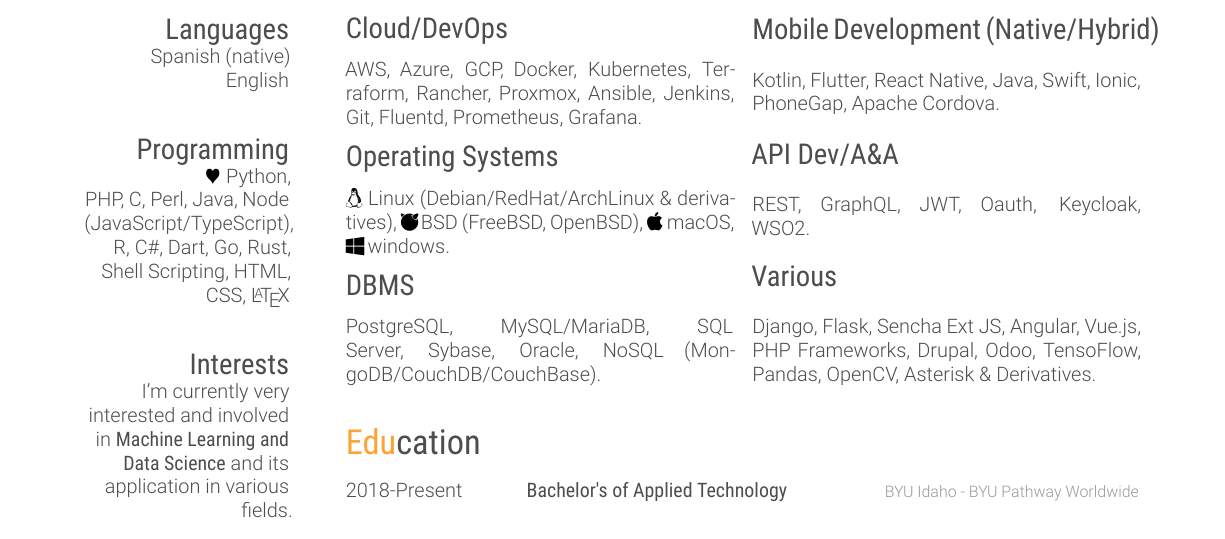
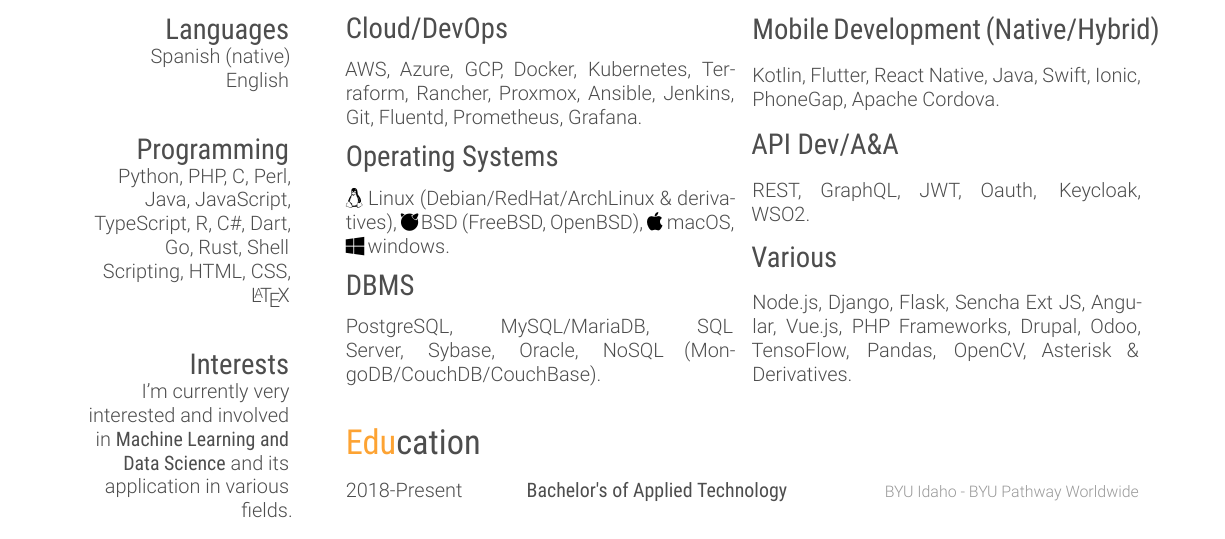
Before and after one commit to MiguelALH/cv, a LaTeX CV (MiguelALH-cv-en.tex): part of the page, cut so that both start at the same text. The pictures show the PDF file MiguelALH-cv-en.pdf that the author committed with the source.

Commit message:
Minor changes

```diff
--- a/MiguelALH-cv-en.tex
+++ b/MiguelALH-cv-en.tex
@@ -32,7 +32,7 @@
     English
     ~
     \section{Programming}
-    {\color{black} $\varheartsuit$} Python, PHP, C, Perl, Java, Node (JavaScript/TypeScript), R, C\#, Dart, Go, Rust, Shell Scripting, HTML, CSS, {\LaTeX}
+    Python, PHP, C, Perl, Java, JavaScript, TypeScript, R, C\#, Dart, Go, Rust, Shell Scripting, HTML, CSS, {\LaTeX}
     ~
     \section{Interests}
     I’m currently very interested and involved in \textbf{Machine Learning and Data Science} and its application in various fields.
@@ -87,7 +87,7 @@
     REST, GraphQL, JWT, Oauth, Keycloak, WSO2.
 
     \subsection{Various}
-    Django, Flask, Sencha Ext JS, Angular, Vue.js, PHP Frameworks, Drupal, Odoo, TensoFlow, Pandas, OpenCV, Asterisk \& Derivatives.
+    Node.js, Django, Flask, Sencha Ext JS, Angular, Vue.js, PHP Frameworks, Drupal, Odoo, TensoFlow, Pandas, OpenCV, Asterisk \& Derivatives.
 
 \end{multicols}
 
```
Also changed, not shown: MiguelALH-cv-en.pdf.
